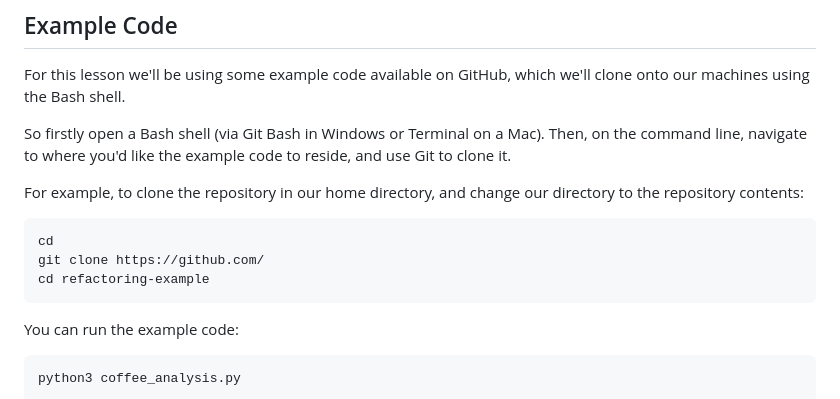
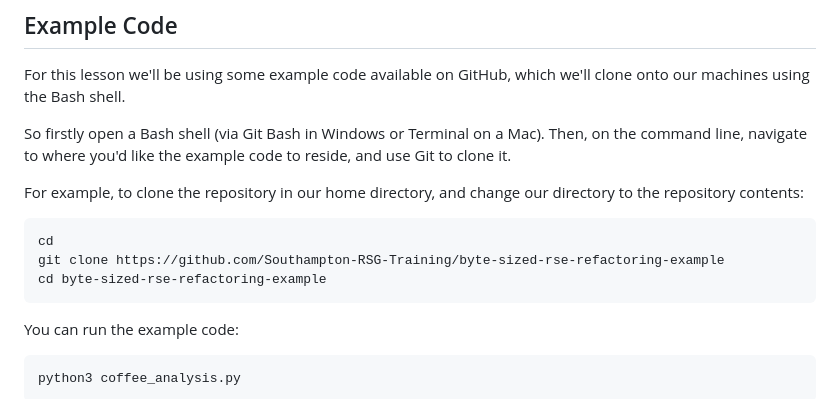
Before and after one commit to Southampton-RSG-Training/byte-sized-rse-script-refactoring, a Markdown page: episodes/11-example-code-and-data.md, the part around the change. Drawn GitHub-style.

Commit message:
Link to example code repository.

````diff
--- a/episodes/11-example-code-and-data.md
+++ b/episodes/11-example-code-and-data.md
@@ -27,8 +27,8 @@ For example, to clone the repository in our home directory, and change our direc
 
 ```bash
 cd
-git clone https://github.com/
-cd refactoring-example
+git clone https://github.com/Southampton-RSG-Training/byte-sized-rse-refactoring-example
+cd byte-sized-rse-refactoring-example
 ```
 
 You can run the example code:
````
